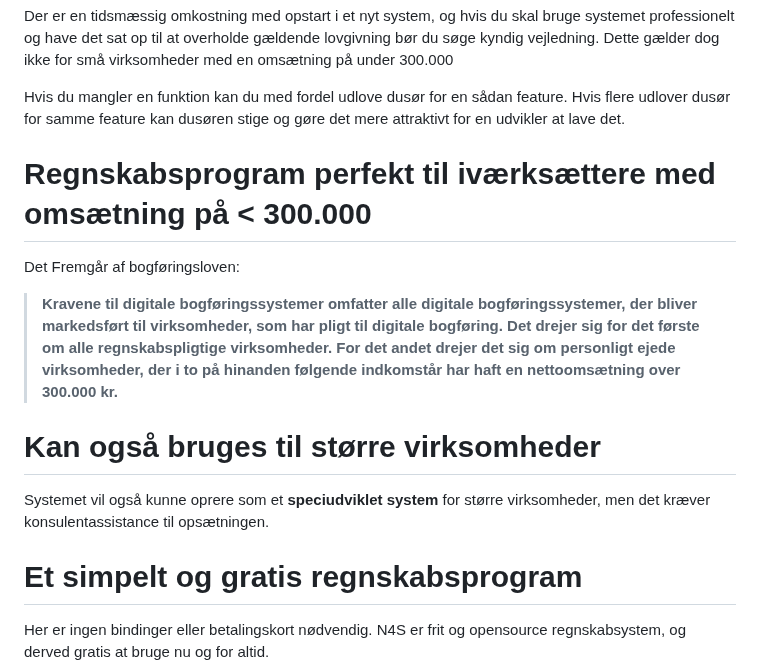
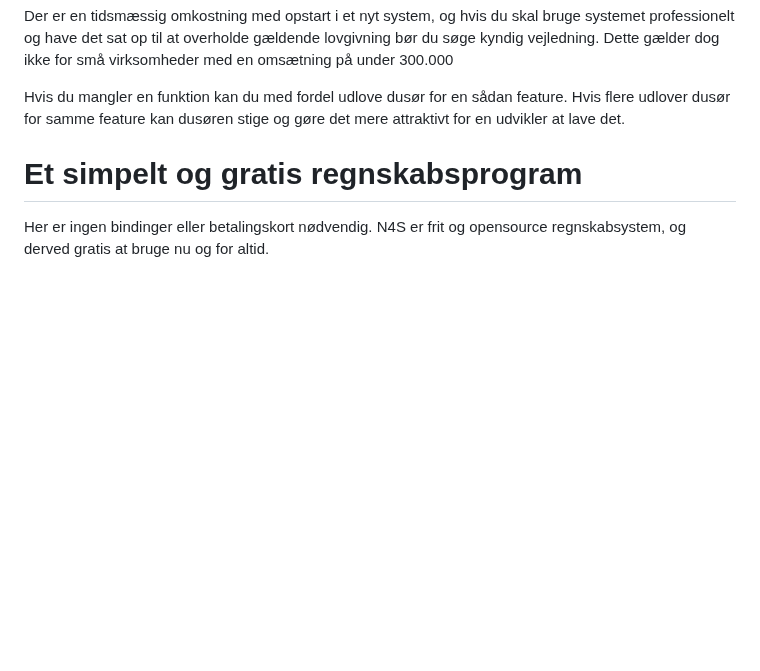
Before and after one commit to n4s-linux/n4s, a Markdown page: README.md, the part around the change. GitHub-like rendering; blank space fills up the shorter version.

Commit message:
Gøre readme mindre

```diff
--- a/README.md
+++ b/README.md
@@ -14,13 +14,6 @@ Derfor lanceres n4s som **fri software** - fri software forveksles ofte med vær
 Der er en tidsmæssig omkostning med opstart i et nyt system, og hvis du skal bruge systemet professionelt og have det sat op til at overholde gældende lovgivning bør du søge kyndig vejledning. Dette gælder dog ikke for små virksomheder med en omsætning på under 300.000
 
 Hvis du mangler en funktion kan du med fordel udlove dusør for en sådan feature. Hvis flere udlover dusør for samme feature kan dusøren stige og gøre det mere attraktivt for en udvikler at lave det.
-
-# Regnskabsprogram perfekt til iværksættere med omsætning på < 300.000
-Det Fremgår af bogføringsloven:
-> **Kravene til digitale bogføringssystemer omfatter alle digitale bogføringssystemer, der bliver markedsført til virksomheder, som har pligt til digitale bogføring. Det drejer sig for det første om alle regnskabspligtige virksomheder. For det andet drejer det sig om personligt ejede virksomheder, der i to på hinanden følgende indkomstår har haft en nettoomsætning over 300.000 kr.**
-
-# Kan også bruges til større virksomheder
-Systemet vil også kunne oprere som et **speciudviklet system** for større virksomheder, men det kræver konsulentassistance til opsætningen.
 
 # Et simpelt og gratis regnskabsprogram
 Her er ingen bindinger eller betalingskort nødvendig.
```
